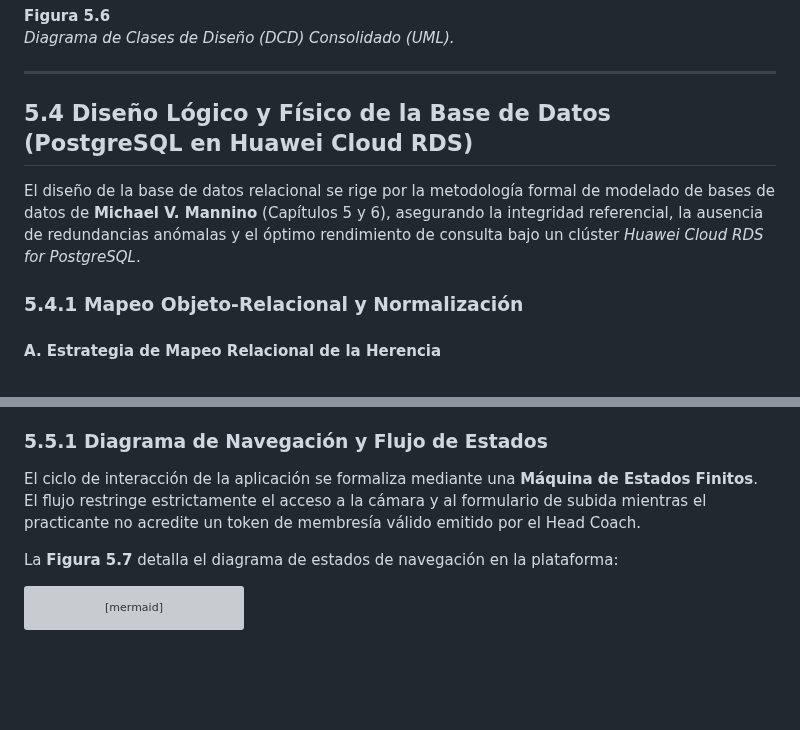
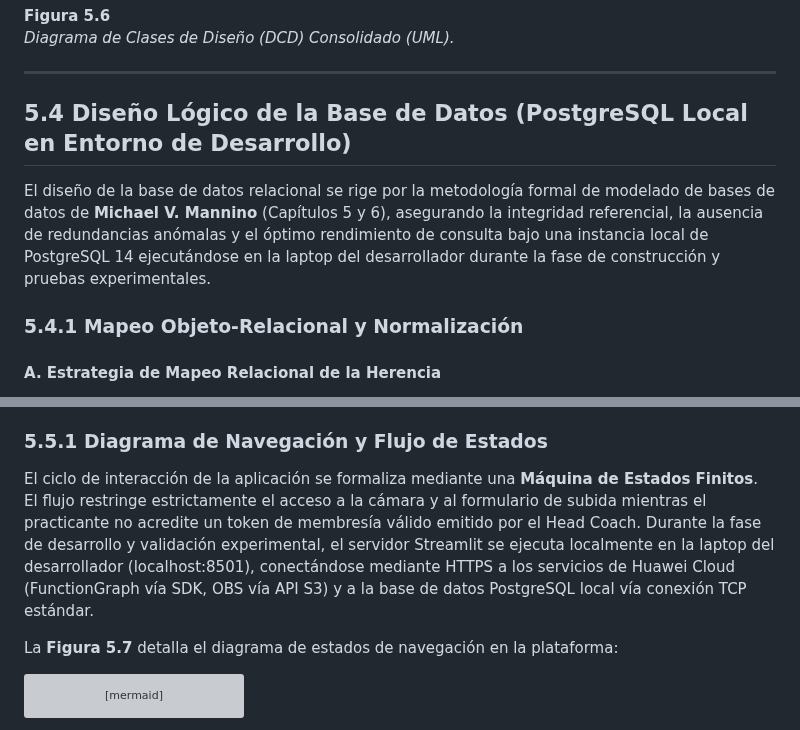
Before and after one commit to Tsmrain/JiuJitsu, a Markdown page: README.md, 2 parts joined by grey strips. Rendered like a GitHub page; blank space fills up the shorter version; grey boxes are pictures that could not be loaded.

```diff
--- a/README.md
+++ b/README.md
@@ -1318,9 +1314,9 @@ classDiagram
 
 ---
 
-## 5.4 Diseño Lógico y Físico de la Base de Datos (PostgreSQL en Huawei Cloud RDS)
-
-El diseño de la base de datos relacional se rige por la metodología formal de modelado de bases de datos de **Michael V. Mannino** (Capítulos 5 y 6), asegurando la integridad referencial, la ausencia de redundancias anómalas y el óptimo rendimiento de consulta bajo un clúster *Huawei Cloud RDS for PostgreSQL*.
+## 5.4 Diseño Lógico de la Base de Datos (PostgreSQL Local en Entorno de Desarrollo)
+
+El diseño de la base de datos relacional se rige por la metodología formal de modelado de bases de datos de **Michael V. Mannino** (Capítulos 5 y 6), asegurando la integridad referencial, la ausencia de redundancias anómalas y el óptimo rendimiento de consulta bajo una instancia local de PostgreSQL 14 ejecutándose en la laptop del desarrollador durante la fase de construcción y pruebas experimentales.
 
 ### 5.4.1 Mapeo Objeto-Relacional y Normalización
 
@@ -1686,7 +1682,7 @@ La interfaz gráfica de usuario está implementada mediante el framework web de
 
 ### 5.5.1 Diagrama de Navegación y Flujo de Estados
 
-El ciclo de interacción de la aplicación se formaliza mediante una **Máquina de Estados Finitos**. El flujo restringe estrictamente el acceso a la cámara y al formulario de subida mientras el practicante no acredite un token de membresía válido emitido por el Head Coach.
+El ciclo de interacción de la aplicación se formaliza mediante una **Máquina de Estados Finitos**. El flujo restringe estrictamente el acceso a la cámara y al formulario de subida mientras el practicante no acredite un token de membresía válido emitido por el Head Coach. Durante la fase de desarrollo y validación experimental, el servidor Streamlit se ejecuta localmente en la laptop del desarrollador (localhost:8501), conectándose mediante HTTPS a los servicios de Huawei Cloud (FunctionGraph vía SDK, OBS vía API S3) y a la base de datos PostgreSQL local vía conexión TCP estándar.
 
 La **Figura 5.7** detalla el diagrama de estados de navegación en la plataforma:
 
```
Also changed, not shown: other parts of README.md (+42 -46 lines).
